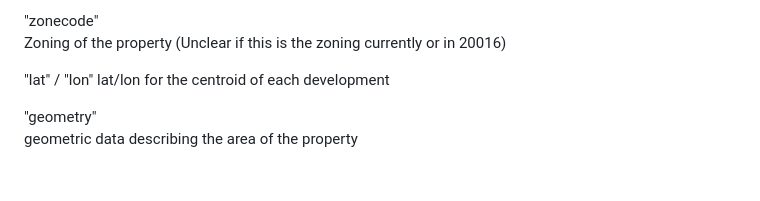
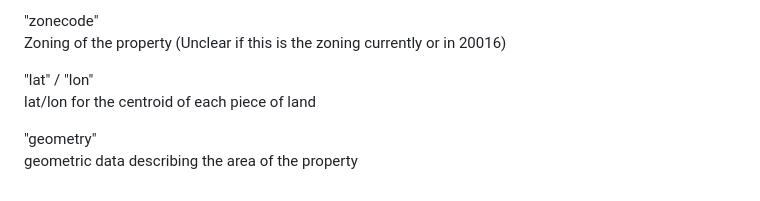
Before and after one commit to yimbymelbourne/Melbourne-property-map, a Markdown page: README.md, the part around one of its changes. Drawn GitHub-style.

```diff
--- a/README.md
+++ b/README.md
@@ -103,7 +103,7 @@ Whether the property was vacant in 2016.
 Zoning of the property (Unclear if this is the zoning currently or in 20016)
 
 "lat" / "lon"
-lat/lon for the centroid of each development
+lat/lon for the centroid of each piece of land
 
 "geometry"
 geometric data describing the area of the property
```
Also changed, not shown: other parts of README.md (+1 -1 lines).
